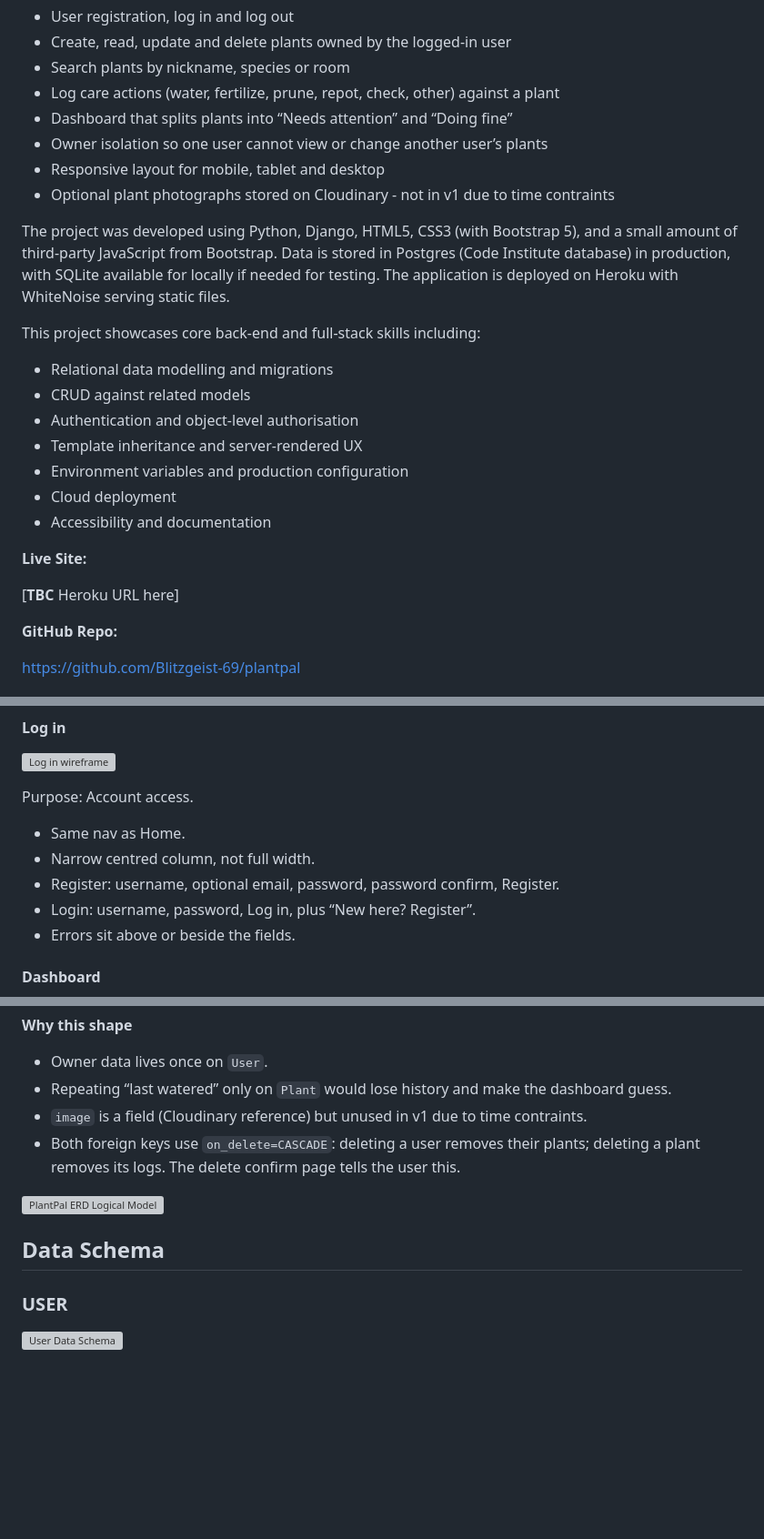
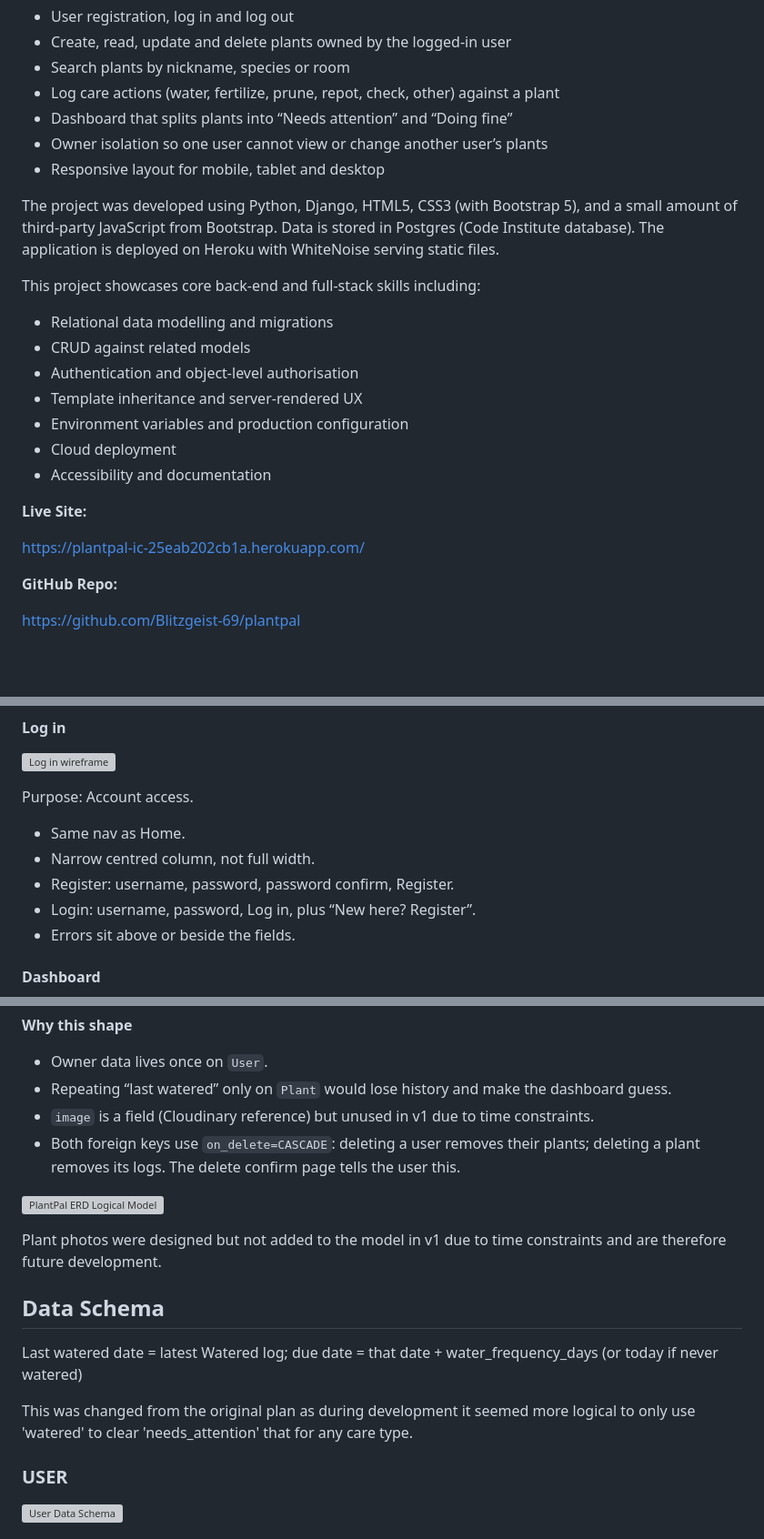
Before and after one commit to Blitzgeist-69/plantpal, a Markdown page: README.md, 3 parts joined by grey strips. Shown at 91% size. Drawn GitHub-style; blank space fills up the shorter version; grey boxes are pictures that could not be loaded.

```diff
--- a/README.md
+++ b/README.md
@@ -45,9 +47,8 @@ Key Features:
 * Dashboard that splits plants into “Needs attention” and “Doing fine”
 * Owner isolation so one user cannot view or change another user’s plants
 * Responsive layout for mobile, tablet and desktop
-* Optional plant photographs stored on Cloudinary - not in v1 due to time contraints
 
-The project was developed using Python, Django, HTML5, CSS3 (with Bootstrap 5), and a small amount of third-party JavaScript from Bootstrap. Data is stored in Postgres (Code Institute database) in production, with SQLite available for locally if needed for testing. The application is deployed on Heroku with WhiteNoise serving static files.
+The project was developed using Python, Django, HTML5, CSS3 (with Bootstrap 5), and a small amount of third-party JavaScript from Bootstrap. Data is stored in Postgres (Code Institute database). The application is deployed on Heroku with WhiteNoise serving static files.
 
 This project showcases core back-end and full-stack skills including:
 
@@ -61,7 +62,7 @@ This project showcases core back-end and full-stack skills including:
 
 **Live Site:**
 
-[**TBC** Heroku URL here]
+https://plantpal-ic-25eab202cb1a.herokuapp.com/
 
 **GitHub Repo:**
 
@@ -176,7 +178,7 @@ Purpose: Account access.
 
 * Same nav as Home.
 * Narrow centred column, not full width.
-* Register: username, optional email, password, password confirm, Register.
+* Register: username, password, password confirm, Register.
 * Login: username, password, Log in, plus “New here? Register”.
 * Errors sit above or beside the fields.
 
@@ -322,13 +324,19 @@ PlantPal uses Django’s built-in `User` plus two project models. Care history i
 
 * Owner data lives once on `User`.
 * Repeating “last watered” only on `Plant` would lose history and make the dashboard guess.
-* `image` is a field (Cloudinary reference) but unused in v1 due to time contraints.
+* `image` is a field (Cloudinary reference) but unused in v1 due to time constraints.
 * Both foreign keys use `on_delete=CASCADE`: deleting a user removes their plants; deleting a plant removes its logs. The delete confirm page tells the user this.
 
 ![PlantPal ERD Logical Model](readme_images/tables/plantpal_erd_logical_model.png)
 
+Plant photos were designed but not added to the model in v1 due to time constraints and are therefore future development.
+
 
 ## Data Schema
+
+Last watered date = latest Watered log; due date = that date + water_frequency_days (or today if never watered)
+
+This was changed from the original plan as during development it seemed more logical to only use 'watered' to clear 'needs_attention' that for any care type.
 
 ### USER
 
```
Also changed, not shown: other parts of README.md (+124 -7 lines).
